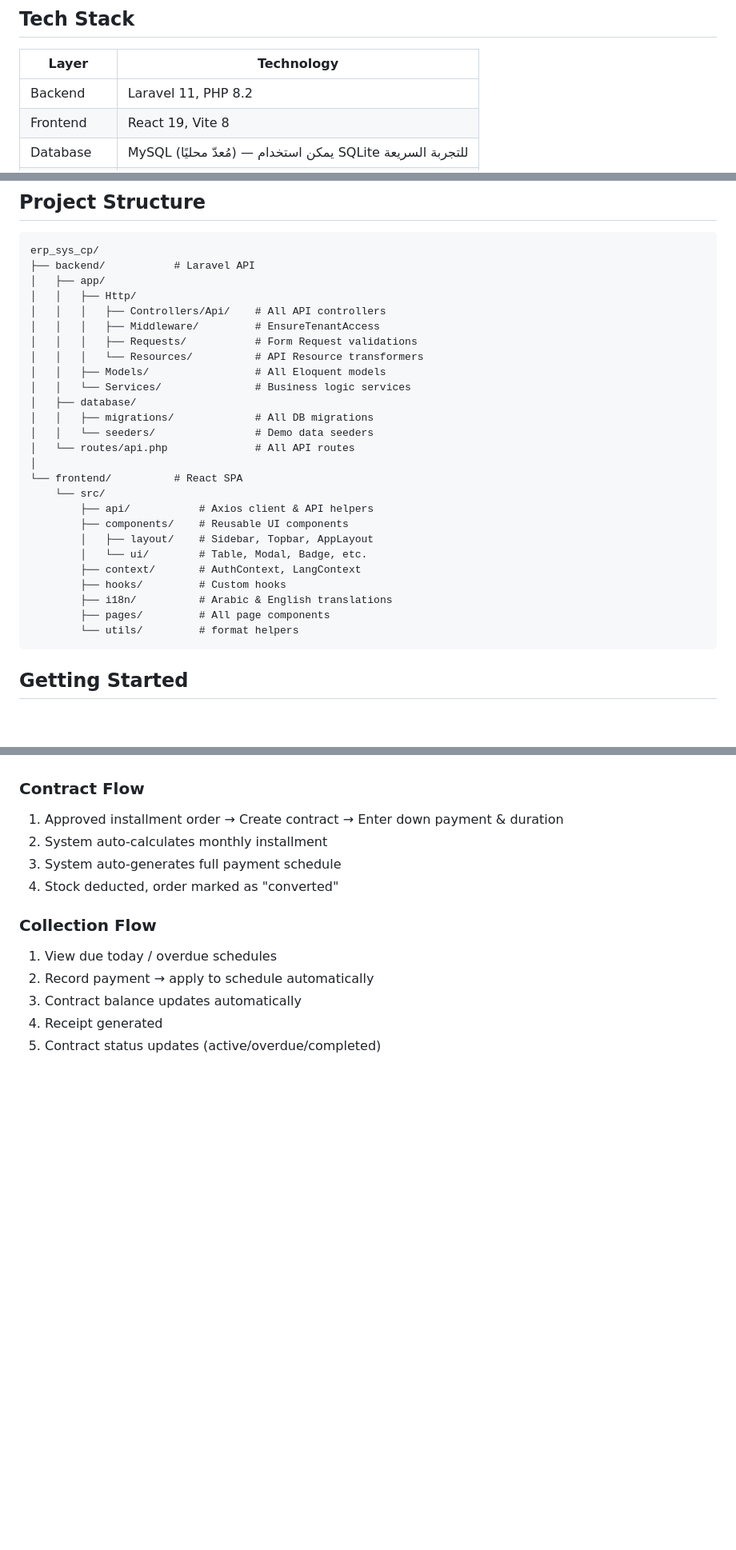
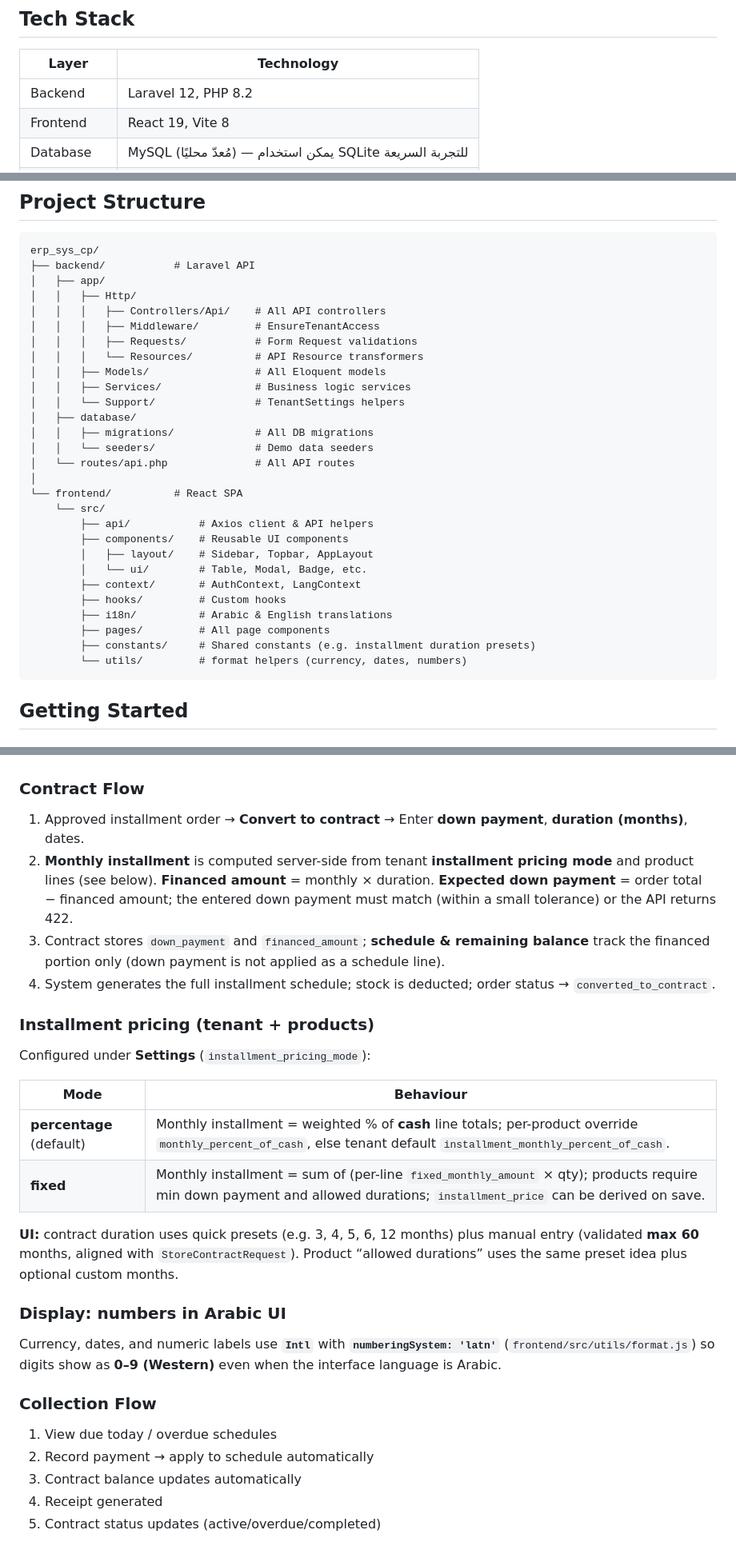
Before and after one commit to HGhurbani/Credit-Phone-ERP, a Markdown page: README.md, 3 parts joined by grey strips. Shown at 80% size. Drawn GitHub-style; blank space fills up the shorter version.

````diff
--- a/README.md
+++ b/README.md
@@ -6,7 +6,7 @@ A production-ready multi-tenant SaaS ERP system for installment-based electronic
 
 | Layer | Technology |
 |-------|-----------|
-| Backend | Laravel 11, PHP 8.2 |
+| Backend | Laravel 12, PHP 8.2 |
 | Frontend | React 19, Vite 8 |
 | Database | MySQL (مُعدّ محليًا) — يمكن استخدام SQLite للتجربة السريعة |
 | Auth | Laravel Sanctum (token-based) |
@@ -27,7 +27,8 @@ erp_sys_cp/
 │   │   │   ├── Requests/           # Form Request validations
 │   │   │   └── Resources/          # API Resource transformers
 │   │   ├── Models/                 # All Eloquent models
-│   │   └── Services/               # Business logic services
+│   │   ├── Services/               # Business logic services
+│   │   └── Support/                # TenantSettings helpers
 │   ├── database/
 │   │   ├── migrations/             # All DB migrations
 │   │   └── seeders/                # Demo data seeders
@@ -43,7 +44,8 @@ erp_sys_cp/
         ├── hooks/         # Custom hooks
         ├── i18n/          # Arabic & English translations
         ├── pages/         # All page components
-        └── utils/         # format helpers
+        ├── constants/     # Shared constants (e.g. installment duration presets)
+        └── utils/         # format helpers (currency, dates, numbers)
 ```
 
 ## Getting Started
@@ -183,10 +187,25 @@ Core tables:
 4. If installment: convert to contract
 
 ### Contract Flow
-1. Approved installment order → Create contract → Enter down payment & duration
-2. System auto-calculates monthly installment
-3. System auto-generates full payment schedule
-4. Stock deducted, order marked as "converted"
+1. Approved installment order → **Convert to contract** → Enter **down payment**, **duration (months)**, dates.
+2. **Monthly installment** is computed server-side from tenant **installment pricing mode** and product lines (see below). **Financed amount** = monthly × duration. **Expected down payment** = order total − financed amount; the entered down payment must match (within a small tolerance) or the API returns 422.
+3. Contract stores `down_payment` and `financed_amount`; **schedule & remaining balance** track the financed portion only (down payment is not applied as a schedule line).
+4. System generates the full installment schedule; stock is deducted; order status → `converted_to_contract`.
+
+### Installment pricing (tenant + products)
+
+Configured under **Settings** (`installment_pricing_mode`):
+
+| Mode | Behaviour |
+|------|-----------|
+| **percentage** (default) | Monthly installment = weighted % of **cash** line totals; per-product override `monthly_percent_of_cash`, else tenant default `installment_monthly_percent_of_cash`. |
+| **fixed** | Monthly installment = sum of (per-line `fixed_monthly_amount` × qty); products require min down payment and allowed durations; `installment_price` can be derived on save. |
+
+**UI:** contract duration uses quick presets (e.g. 3, 4, 5, 6, 12 months) plus manual entry (validated **max 60** months, aligned with `StoreContractRequest`). Product “allowed durations” uses the same preset idea plus optional custom months.
+
+### Display: numbers in Arabic UI
+
+Currency, dates, and numeric labels use **`Intl`** with **`numberingSystem: 'latn'`** (`frontend/src/utils/format.js`) so digits show as **0–9 (Western)** even when the interface language is Arabic.
 
 ### Collection Flow
 1. View due today / overdue schedules
````
Also changed, not shown: other parts of README.md (+4 -1 lines).
